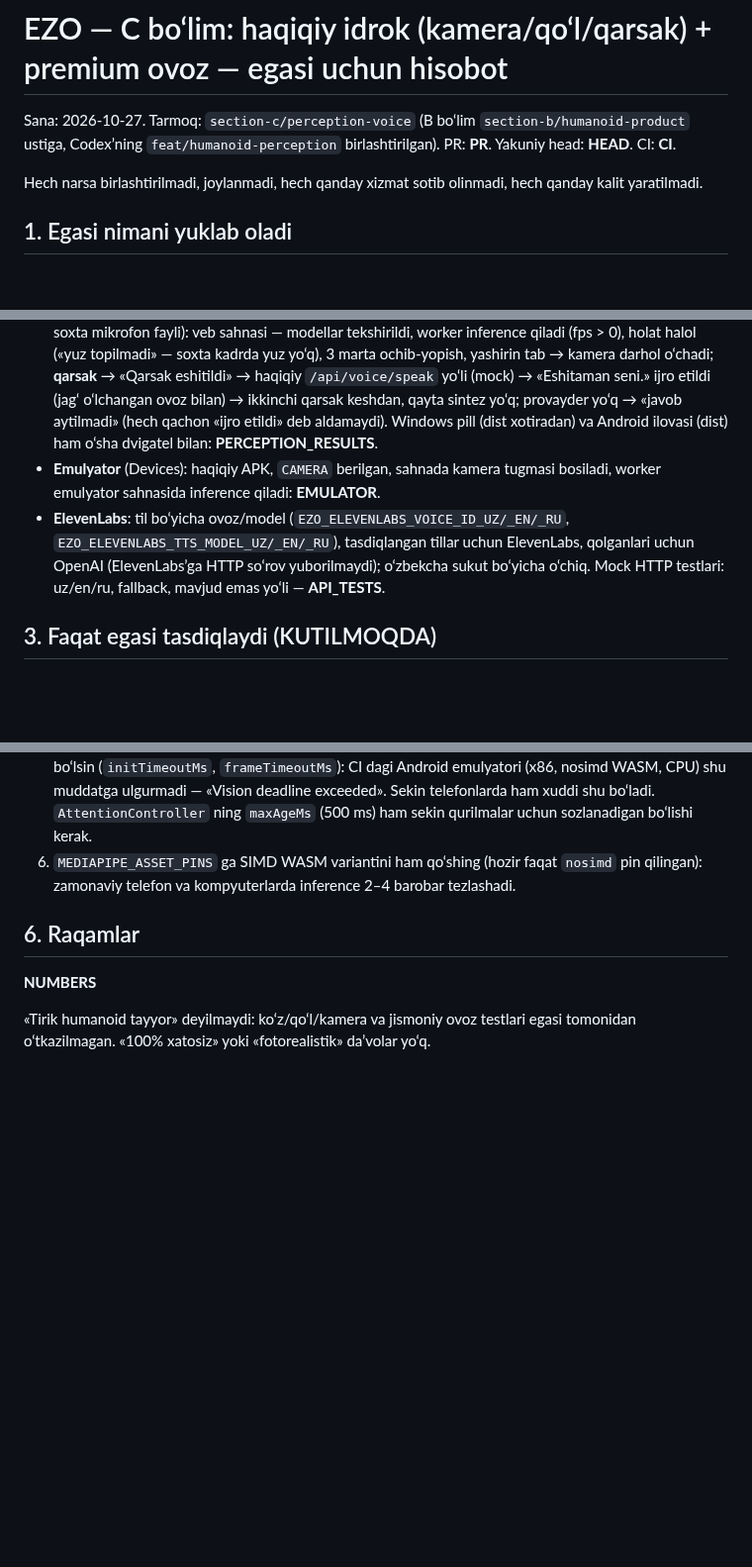
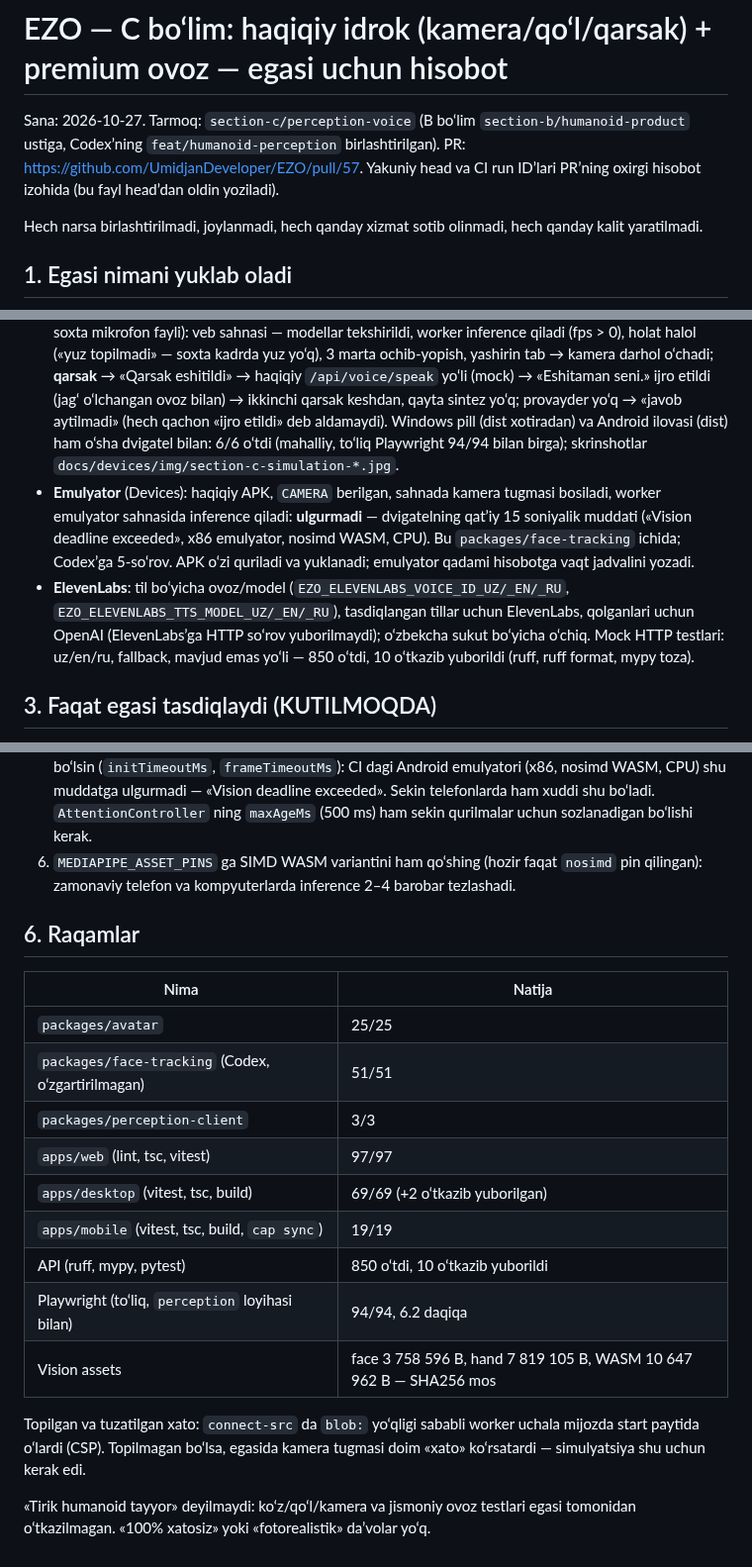
Before and after one commit to UmidjanDeveloper/EZO, a Markdown page: docs/master/EZO_SECTION_C_REPORT_UZ.md, 3 parts joined by grey strips. Shown at 99% size. Rendered like a GitHub page; blank space fills up the shorter version.

Commit message:
docs(section-c): simulated-camera screenshots, owner checklist pointer, report numbers
Screenshots of the stage on the real engine with Chromium's fake camera (labelled
SIMULATION) for web, the Windows pill and the Android web app in
docs/devices/img; the Uzbek owner checklist points at them; the Section C report
carries the local results, the CSP finding and the emulator deadline dependency.

Co-Authored-By: Claude Fable 5.1 <noreply@anthropic.com>
Claude-Session: https://claude.ai/code/session_01YUVCKsTMHRob1jBwHcPBgN

```diff
--- a/docs/master/EZO_SECTION_C_REPORT_UZ.md
+++ b/docs/master/EZO_SECTION_C_REPORT_UZ.md
@@ -1,8 +1,7 @@
 # EZO — C bo‘lim: haqiqiy idrok (kamera/qo‘l/qarsak) + premium ovoz — egasi uchun hisobot
 
 Sana: 2026-10-27. Tarmoq: `section-c/perception-voice` (B bo‘lim `section-b/humanoid-product`
-ustiga, Codex’ning `feat/humanoid-perception` birlashtirilgan). PR: __PR__. Yakuniy head: __HEAD__.
-CI: __CI__.
+ustiga, Codex’ning `feat/humanoid-perception` birlashtirilgan). PR: https://github.com/UmidjanDeveloper/EZO/pull/57. Yakuniy head va CI run ID’lari PR’ning oxirgi hisobot izohida (bu fayl head’dan oldin yoziladi).
 
 Hech narsa birlashtirilmadi, joylanmadi, hech qanday xizmat sotib olinmadi, hech qanday
 kalit yaratilmadi.
@@ -41,13 +40,13 @@ hisobotini nusxalab qaytarish).
   → haqiqiy `/api/voice/speak` yo‘li (mock) → «Eshitaman seni.» ijro etildi (jag‘ o‘lchangan
   ovoz bilan) → ikkinchi qarsak keshdan, qayta sintez yo‘q; provayder yo‘q → «javob
   aytilmadi» (hech qachon «ijro etildi» deb aldamaydi). Windows pill (dist xotiradan) va
-  Android ilovasi (dist) ham o‘sha dvigatel bilan: __PERCEPTION_RESULTS__.
+  Android ilovasi (dist) ham o‘sha dvigatel bilan: 6/6 o‘tdi (mahalliy, to‘liq Playwright 94/94 bilan birga); skrinshotlar `docs/devices/img/section-c-simulation-*.jpg`.
 - **Emulyator** (Devices): haqiqiy APK, `CAMERA` berilgan, sahnada kamera tugmasi bosiladi,
-  worker emulyator sahnasida inference qiladi: __EMULATOR__.
+  worker emulyator sahnasida inference qiladi: **ulgurmadi** — dvigatelning qat’iy 15 soniyalik muddati («Vision deadline exceeded», x86 emulyator, nosimd WASM, CPU). Bu `packages/face-tracking` ichida; Codex’ga 5-so‘rov. APK o‘zi quriladi va yuklanadi; emulyator qadami hisobotga vaqt jadvalini yozadi.
 - **ElevenLabs**: til bo‘yicha ovoz/model (`EZO_ELEVENLABS_VOICE_ID_UZ/_EN/_RU`,
   `EZO_ELEVENLABS_TTS_MODEL_UZ/_EN/_RU`), tasdiqlangan tillar uchun ElevenLabs, qolganlari
   uchun OpenAI (ElevenLabs’ga HTTP so‘rov yuborilmaydi); o‘zbekcha sukut bo‘yicha o‘chiq.
-  Mock HTTP testlari: uz/en/ru, fallback, mavjud emas yo‘li — __API_TESTS__.
+  Mock HTTP testlari: uz/en/ru, fallback, mavjud emas yo‘li — 850 o‘tdi, 10 o‘tkazib yuborildi (ruff, ruff format, mypy toza).
 
 ## 3. Faqat egasi tasdiqlaydi (KUTILMOQDA)
 
@@ -87,7 +86,21 @@ hisobotini nusxalab qaytarish).
 
 ## 6. Raqamlar
 
-__NUMBERS__
+| Nima | Natija |
+|---|---|
+| `packages/avatar` | 25/25 |
+| `packages/face-tracking` (Codex, o‘zgartirilmagan) | 51/51 |
+| `packages/perception-client` | 3/3 |
+| `apps/web` (lint, tsc, vitest) | 97/97 |
+| `apps/desktop` (vitest, tsc, build) | 69/69 (+2 o‘tkazib yuborilgan) |
+| `apps/mobile` (vitest, tsc, build, `cap sync`) | 19/19 |
+| API (ruff, mypy, pytest) | 850 o‘tdi, 10 o‘tkazib yuborildi |
+| Playwright (to‘liq, `perception` loyihasi bilan) | 94/94, 6.2 daqiqa |
+| Vision assets | face 3 758 596 B, hand 7 819 105 B, WASM 10 647 962 B — SHA256 mos |
+
+Topilgan va tuzatilgan xato: `connect-src` da `blob:` yo‘qligi sababli worker uchala
+mijozda start paytida o‘lardi (CSP). Topilmagan bo‘lsa, egasida kamera tugmasi doim
+«xato» ko‘rsatardi — simulyatsiya shu uchun kerak edi.
 
 «Tirik humanoid tayyor» deyilmaydi: ko‘z/qo‘l/kamera va jismoniy ovoz testlari egasi
 tomonidan o‘tkazilmagan. «100% xatosiz» yoki «fotorealistik» da’volar yo‘q.
```
Also changed, not shown: docs/devices/HUMANOID.md (+9 -0 lines), docs/master/EZO_OWNER_TEST_UZ.md (+5 -0 lines), docs/devices/img/section-c-simulation-android-stage.jpg (added), docs/devices/img/section-c-simulation-web-stage.jpg (added), docs/devices/img/section-c-simulation-windows-pill-stage.jpg (added).
